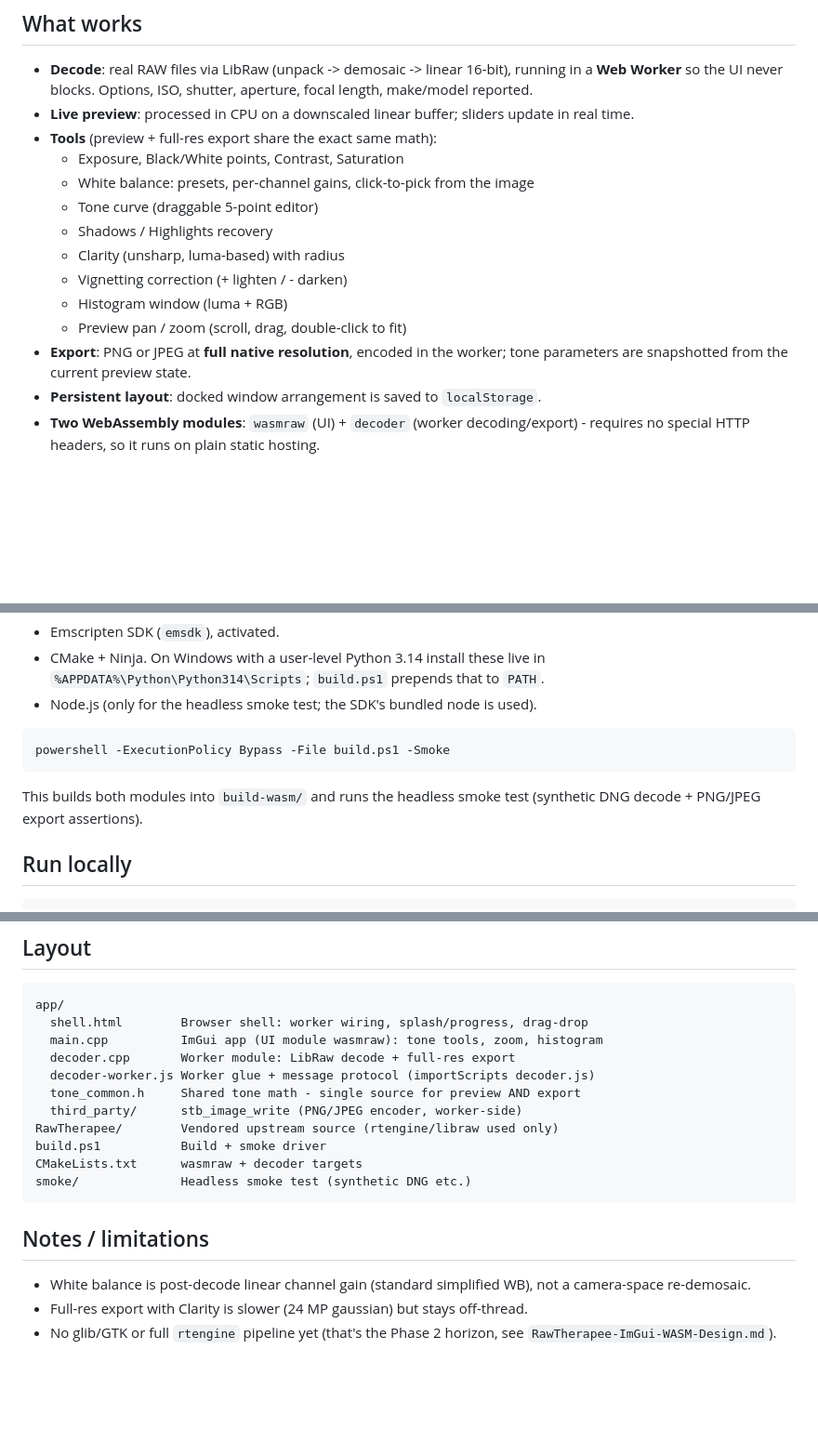
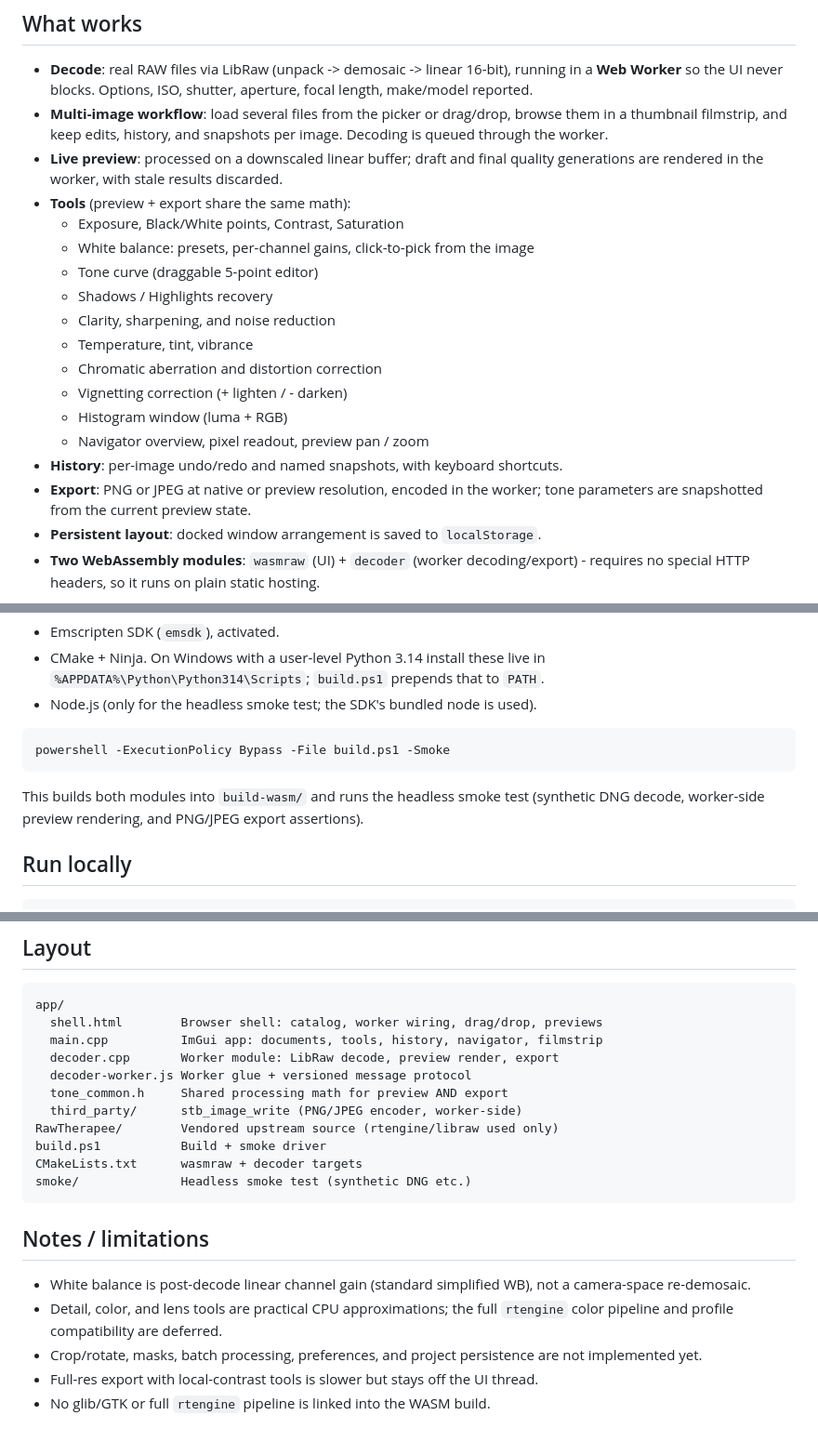
Before and after one commit to CephandriusMaxtori/wasmraw, a Markdown page: README.md, 3 parts joined by grey strips. Shown at 93% size. GitHub-like rendering; blank space fills up the shorter version.

Commit message:
Document Phase 2 editor progress

````diff
--- a/README.md
+++ b/README.md
@@ -9,18 +9,24 @@ no server, no uploads, no account. Drop a RAW file in the browser and edit it.
 - **Decode**: real RAW files via LibRaw (unpack -> demosaic -> linear 16-bit),
   running in a **Web Worker** so the UI never blocks. Options, ISO, shutter,
   aperture, focal length, make/model reported.
-- **Live preview**: processed in CPU on a downscaled linear buffer; sliders update
-  in real time.
-- **Tools** (preview + full-res export share the exact same math):
+- **Multi-image workflow**: load several files from the picker or drag/drop,
+  browse them in a thumbnail filmstrip, and keep edits, history, and snapshots
+  per image. Decoding is queued through the worker.
+- **Live preview**: processed on a downscaled linear buffer; draft and final
+  quality generations are rendered in the worker, with stale results discarded.
+- **Tools** (preview + export share the same math):
   - Exposure, Black/White points, Contrast, Saturation
   - White balance: presets, per-channel gains, click-to-pick from the image
   - Tone curve (draggable 5-point editor)
   - Shadows / Highlights recovery
-  - Clarity (unsharp, luma-based) with radius
+  - Clarity, sharpening, and noise reduction
+  - Temperature, tint, vibrance
+  - Chromatic aberration and distortion correction
   - Vignetting correction (+ lighten / - darken)
   - Histogram window (luma + RGB)
-  - Preview pan / zoom (scroll, drag, double-click to fit)
-- **Export**: PNG or JPEG at **full native resolution**, encoded in the worker;
+  - Navigator overview, pixel readout, preview pan / zoom
+- **History**: per-image undo/redo and named snapshots, with keyboard shortcuts.
+- **Export**: PNG or JPEG at native or preview resolution, encoded in the worker;
   tone parameters are snapshotted from the current preview state.
 - **Persistent layout**: docked window arrangement is saved to `localStorage`.
 - **Two WebAssembly modules**: `wasmraw` (UI) + `decoder` (worker decoding/export) -
@@ -39,7 +45,7 @@ powershell -ExecutionPolicy Bypass -File build.ps1 -Smoke
 ```
 
 This builds both modules into `build-wasm/` and runs the headless smoke test
-(synthetic DNG decode + PNG/JPEG export assertions).
+(synthetic DNG decode, worker-side preview rendering, and PNG/JPEG export assertions).
 
 ## Run locally
 
@@ -82,11 +88,11 @@ it keeps working under a `/repo/` path; no base-tag or server config required.
 
 ```
 app/
-  shell.html        Browser shell: worker wiring, splash/progress, drag-drop
-  main.cpp          ImGui app (UI module wasmraw): tone tools, zoom, histogram
-  decoder.cpp       Worker module: LibRaw decode + full-res export
-  decoder-worker.js Worker glue + message protocol (importScripts decoder.js)
-  tone_common.h     Shared tone math - single source for preview AND export
+  shell.html        Browser shell: catalog, worker wiring, drag/drop, previews
+  main.cpp          ImGui app: documents, tools, history, navigator, filmstrip
+  decoder.cpp       Worker module: LibRaw decode, preview render, export
+  decoder-worker.js Worker glue + versioned message protocol
+  tone_common.h     Shared processing math for preview AND export
   third_party/      stb_image_write (PNG/JPEG encoder, worker-side)
 RawTherapee/        Vendored upstream source (rtengine/libraw used only)
 build.ps1           Build + smoke driver
@@ -98,6 +104,9 @@ smoke/              Headless smoke test (synthetic DNG etc.)
 
 - White balance is post-decode linear channel gain (standard simplified WB), not a
   camera-space re-demosaic.
-- Full-res export with Clarity is slower (24 MP gaussian) but stays off-thread.
-- No glib/GTK or full `rtengine` pipeline yet (that's the Phase 2 horizon, see
-  `RawTherapee-ImGui-WASM-Design.md`).
+- Detail, color, and lens tools are practical CPU approximations; the full
+  `rtengine` color pipeline and profile compatibility are deferred.
+- Crop/rotate, masks, batch processing, preferences, and project persistence are
+  not implemented yet.
+- Full-res export with local-contrast tools is slower but stays off the UI thread.
+- No glib/GTK or full `rtengine` pipeline is linked into the WASM build.
````
Also changed, not shown: RawTherapee-ImGui-WASM-Design.md (+25 -3 lines).
